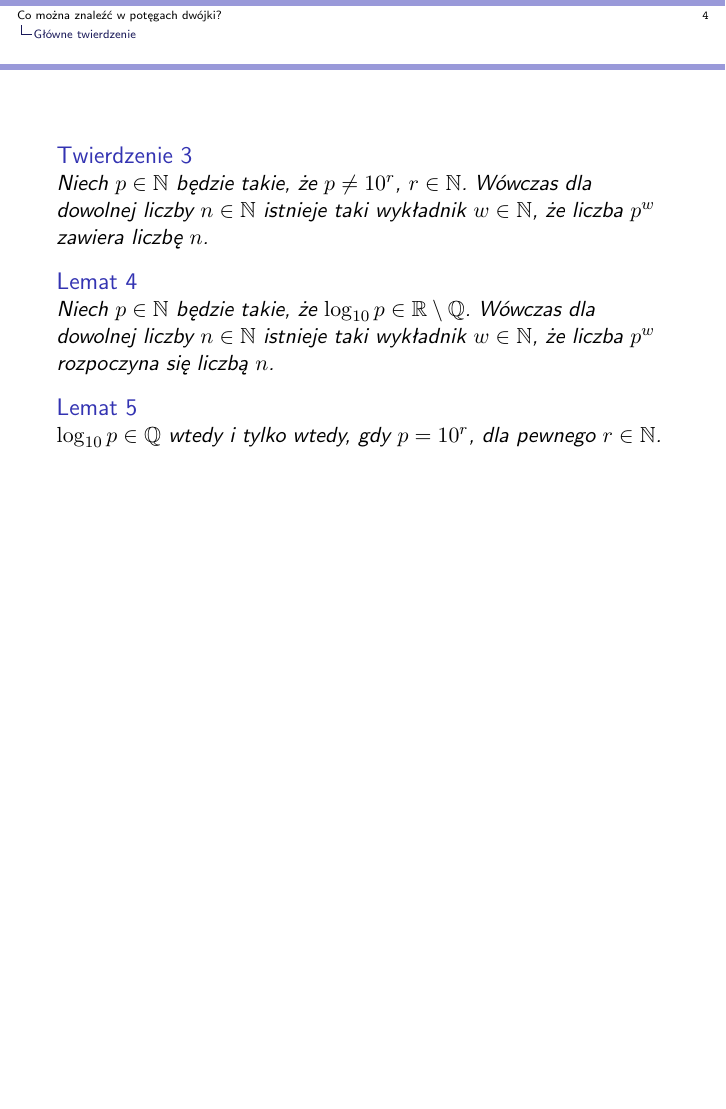
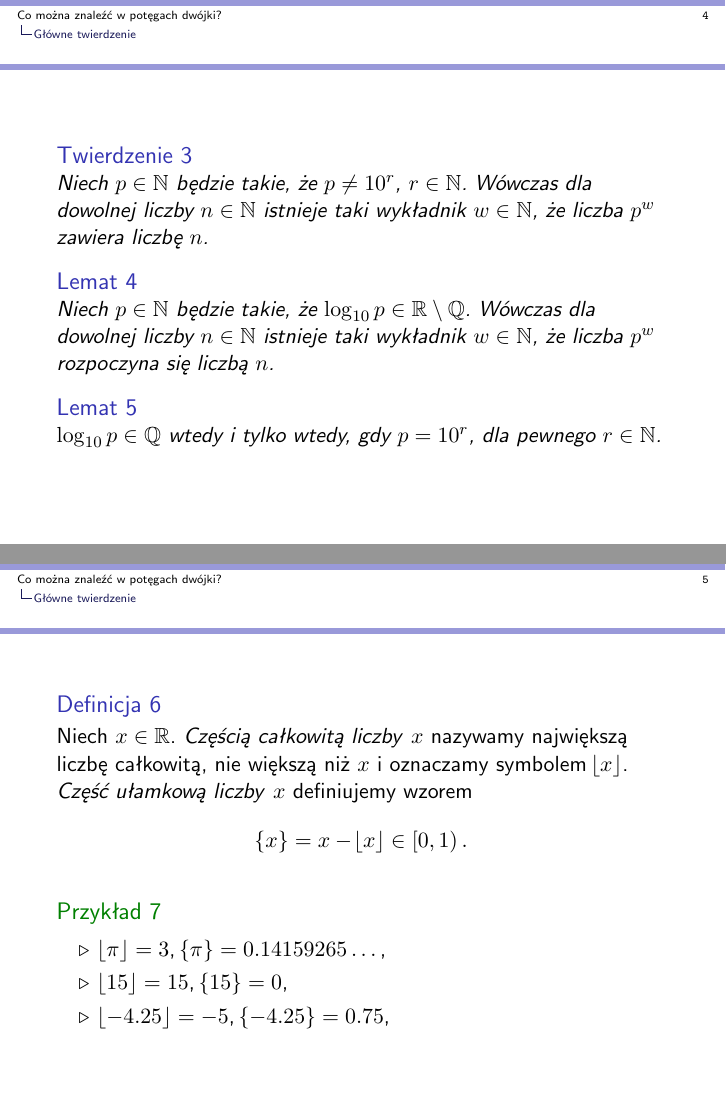
Before and after one commit to vil02/pi2021, LaTeX slides (latex/pi2021.tex): page 4 of 4 before the commit and pages 4 and 5 of 5 after it, the two joined at a grey line, the shorter picture padded with empty space. Compiled offline with pdfLaTeX.

Commit message:
slide added

```diff
--- a/latex/pi2021.tex
+++ b/latex/pi2021.tex
@@ -50,6 +50,9 @@
 
 \newcommand{\define}[1]{\textit{#1}}
 \newcommand{\paren}[1]{\!\left(#1 \right)}
+\newcommand{\floor}[1]{\!\left\lfloor #1 \right\rfloor}
+\newcommand{\fracpart}[1]{\!\left\{ #1 \right\}}
+
 
 \renewcommand*\footnoterule{}
 
@@ -121,4 +124,24 @@
     $\log_{10}p \in \Q$ wtedy i tylko wtedy, gdy $p = 10^r$, dla pewnego $r \in \N$.
   \end{lemma}
 \end{frame}
+
+\begin{frame}
+\begin{definition}
+Niech $x \in \R$.
+\define{Częścią całkowitą liczby} $x$ nazywamy największą liczbę całkowitą, nie większą niż $x$ i oznaczamy symbolem $\floor{x}$.
+
+\define{Część ułamkową liczby} $x$ definiujemy wzorem
+\begin{equation*}
+\fracpart{x} = x-\floor{x} \in \left[0, 1\right).
+\end{equation*}
+\end{definition}
+\begin{example}
+  \begin{enumerate}[label=\enumsymbol]
+    \item $\floor{\pi} = 3$, $\fracpart{\pi} = 0.14159265\ldots{}$,
+    \item $\floor{15} = 15$, $\fracpart{15} = 0$,
+    \item $\floor{-4.25} = -5$, $\fracpart{-4.25} = 0.75$,
+  \end{enumerate}
+\end{example}
+\end{frame}
+
 \end{document}
```
